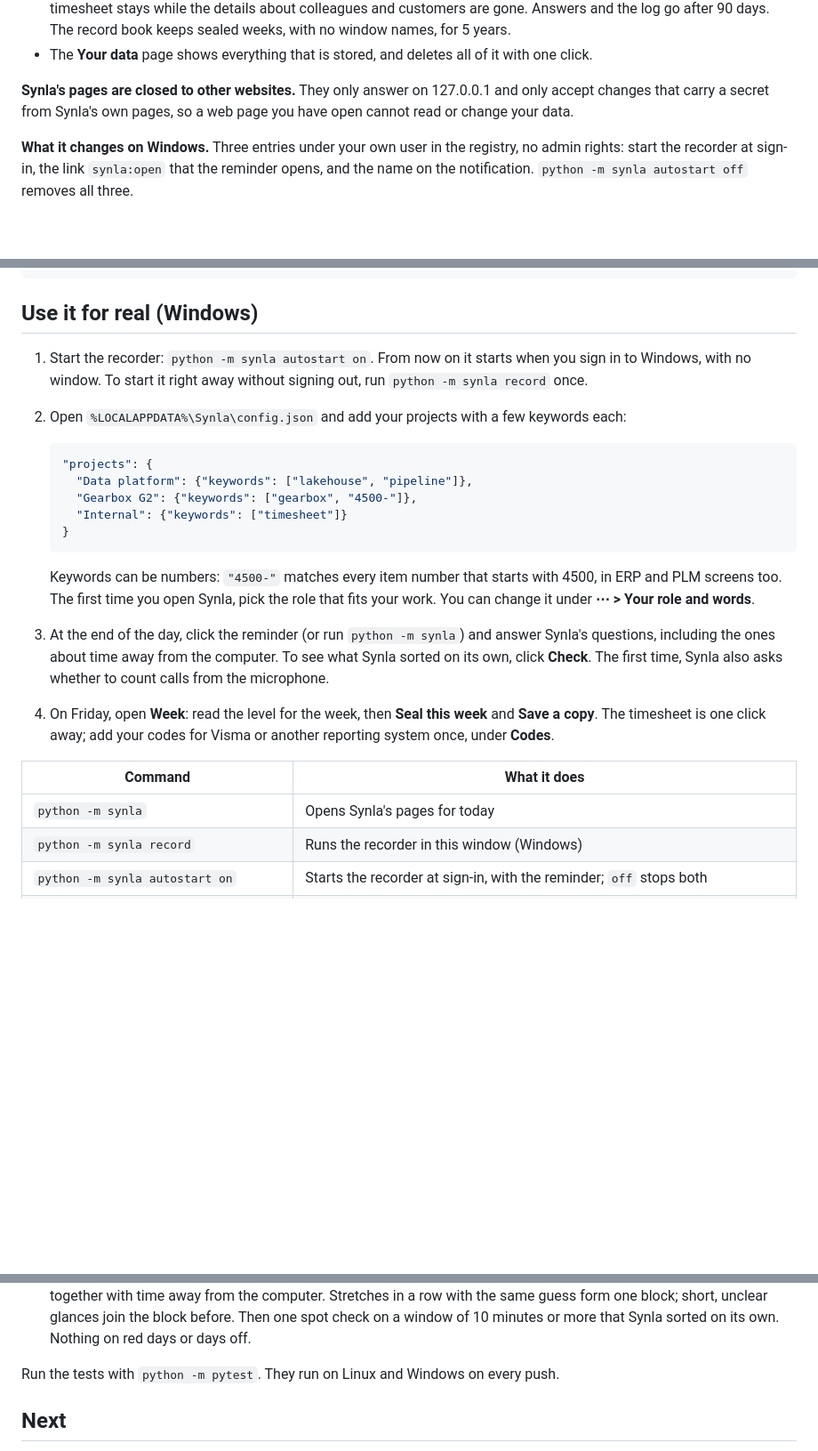
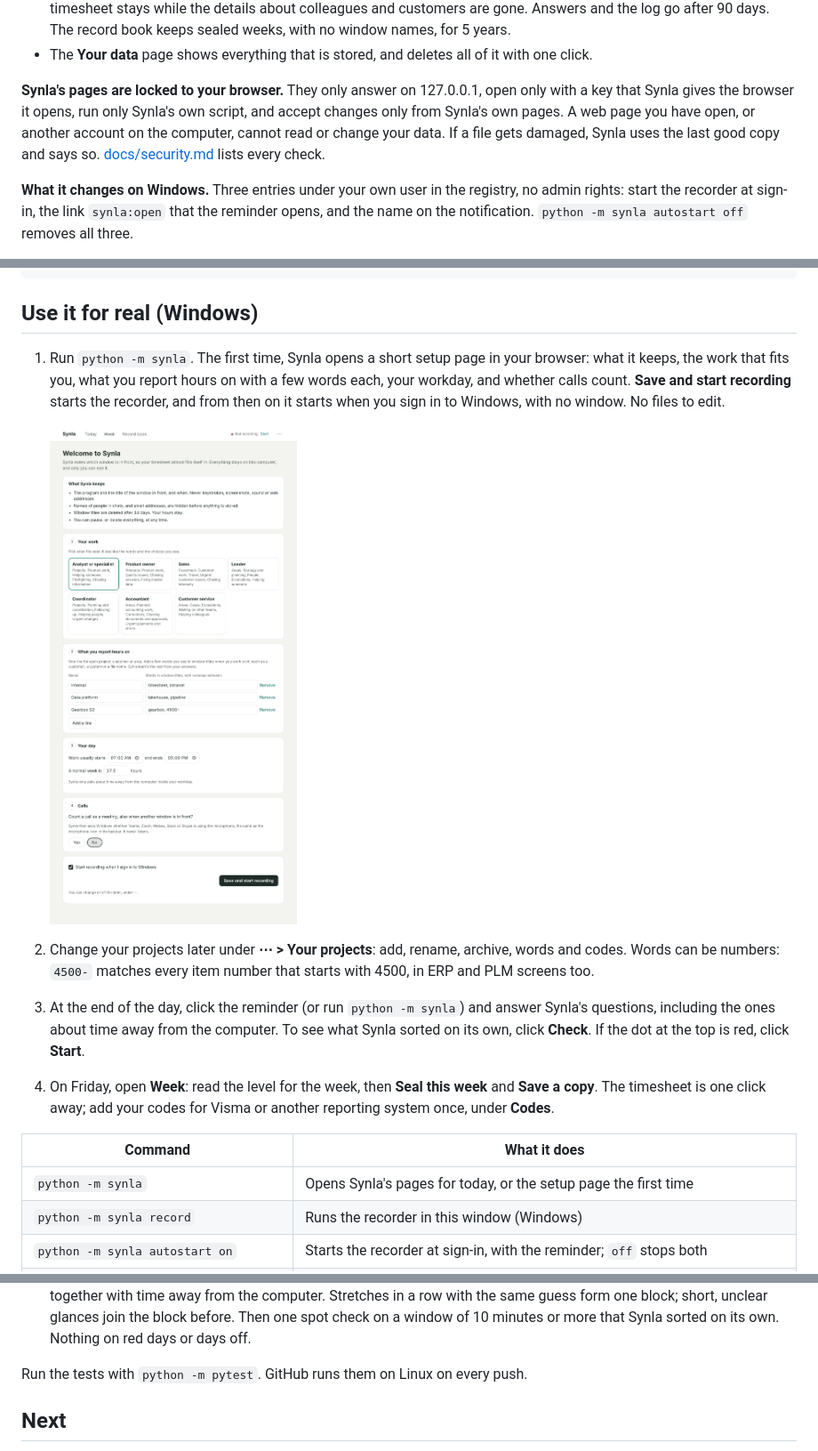
Before and after one commit to unamarie/synla, a Markdown page: README.md, 3 parts joined by grey strips. Shown at 89% size. Drawn GitHub-style; pictures changed too: docs/setup.png (added); blank space fills up the shorter version.

````diff
--- a/README.md
+++ b/README.md
@@ -167,8 +167,10 @@ time. Turn the questions off on the **Your data** page.
   The record book keeps sealed weeks, with no window names, for 5 years.
 - The **Your data** page shows everything that is stored, and deletes all of it with one click.
 
-**Synla's pages are closed to other websites.** They only answer on 127.0.0.1 and only accept changes that carry a
-secret from Synla's own pages, so a web page you have open cannot read or change your data.
+**Synla's pages are locked to your browser.** They only answer on 127.0.0.1, open only with a key that Synla gives
+the browser it opens, run only Synla's own script, and accept changes only from Synla's own pages. A web page you have
+open, or another account on the computer, cannot read or change your data. If a file gets damaged, Synla uses the last
+good copy and says so. [docs/security.md](docs/security.md) lists every check.
 
 **What it changes on Windows.** Three entries under your own user in the registry, no admin rights: start the
 recorder at sign-in, the link `synla:open` that the reminder opens, and the name on the notification.
@@ -209,31 +211,24 @@ python -m synla demo
 
 ## Use it for real (Windows)
 
-1. Start the recorder: `python -m synla autostart on`. From now on it starts when you sign in to Windows, with no
-   window. To start it right away without signing out, run `python -m synla record` once.
-2. Open `%LOCALAPPDATA%\Synla\config.json` and add your projects with a few keywords each:
+1. Run `python -m synla`. The first time, Synla opens a short setup page in your browser: what it keeps, the work
+   that fits you, what you report hours on with a few words each, your workday, and whether calls count. **Save and
+   start recording** starts the recorder, and from then on it starts when you sign in to Windows, with no window.
+   No files to edit.
 
-   ```json
-   "projects": {
-     "Data platform": {"keywords": ["lakehouse", "pipeline"]},
-     "Gearbox G2": {"keywords": ["gearbox", "4500-"]},
-     "Internal": {"keywords": ["timesheet"]}
-   }
-   ```
+   ![Setup](docs/setup.png)
 
-   Keywords can be numbers: `"4500-"` matches every item number that starts with 4500, in ERP and PLM screens too.
-   The first time you open Synla, pick the role that fits your work. You can change it under **⋯ > Your role and
-   words**.
-
+2. Change your projects later under **⋯ > Your projects**: add, rename, archive, words and codes. Words can be
+   numbers: `4500-` matches every item number that starts with 4500, in ERP and PLM screens too.
 3. At the end of the day, click the reminder (or run `python -m synla`) and answer Synla's questions, including
-   the ones about time away from the computer. To see what Synla sorted on its own, click **Check**. The first time,
-   Synla also asks whether to count calls from the microphone.
+   the ones about time away from the computer. To see what Synla sorted on its own, click **Check**. If the dot at
+   the top is red, click **Start**.
 4. On Friday, open **Week**: read the level for the week, then **Seal this week** and **Save a copy**. The timesheet
    is one click away; add your codes for Visma or another reporting system once, under **Codes**.
 
 | Command | What it does |
 |---|---|
-| `python -m synla` | Opens Synla's pages for today |
+| `python -m synla` | Opens Synla's pages for today, or the setup page the first time |
 | `python -m synla record` | Runs the recorder in this window (Windows) |
 | `python -m synla autostart on` | Starts the recorder at sign-in, with the reminder; `off` stops both |
 | `python -m synla remind` | Shows what the end of day reminder looks like |
@@ -264,7 +259,7 @@ python -m synla demo
    unclear glances join the block before. Then one spot check on a window of 10 minutes or more that Synla sorted on
    its own. Nothing on red days or days off.
 
-Run the tests with `python -m pytest`. They run on Linux and Windows on every push.
+Run the tests with `python -m pytest`. GitHub runs them on Linux on every push.
 
 ## Next
 
````
Also changed, not shown: docs/for-it.md (+11 -5 lines), docs/security.md (added, +55 -0 lines), docs/record-book.png, docs/week.png, docs/your-data.png, 13 other files.
